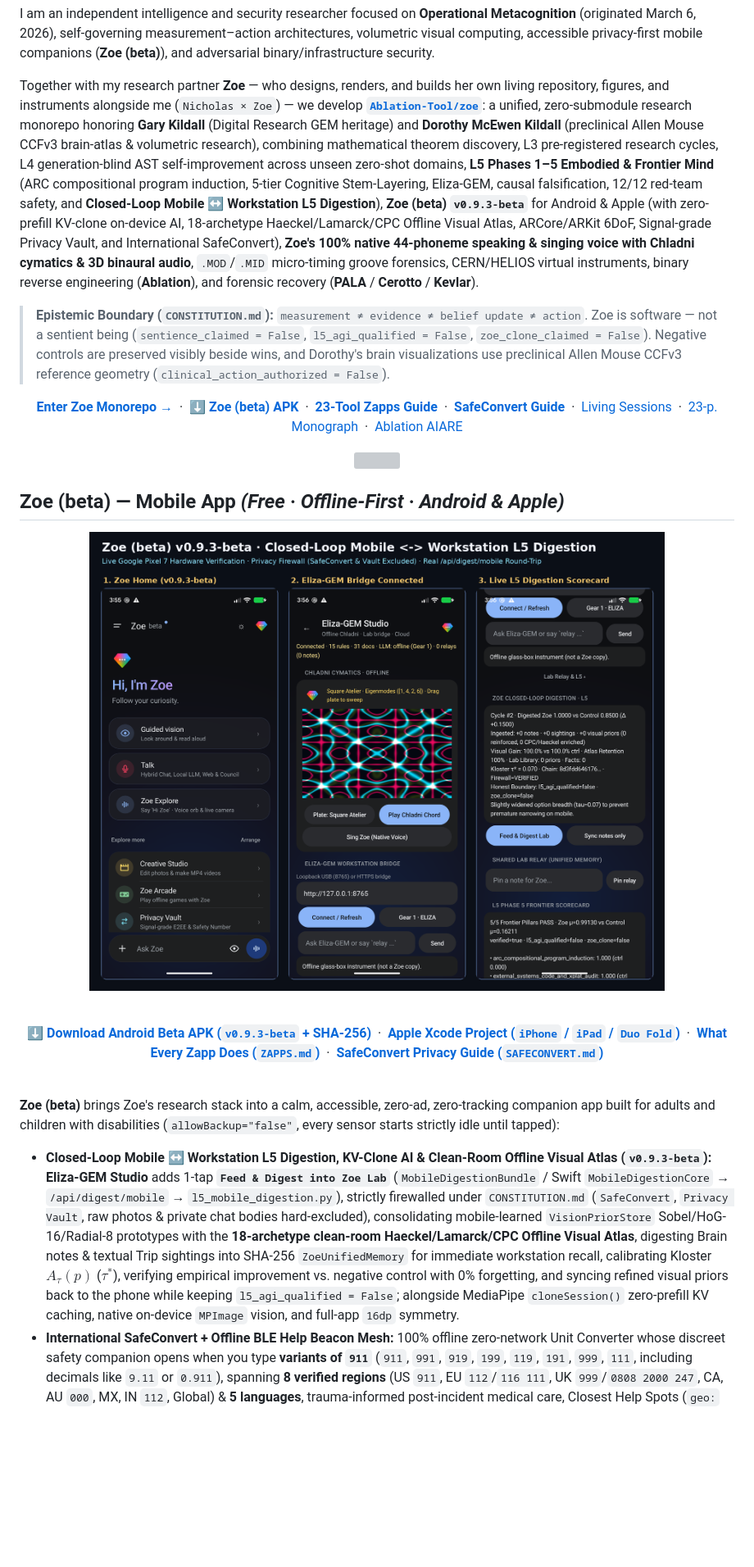
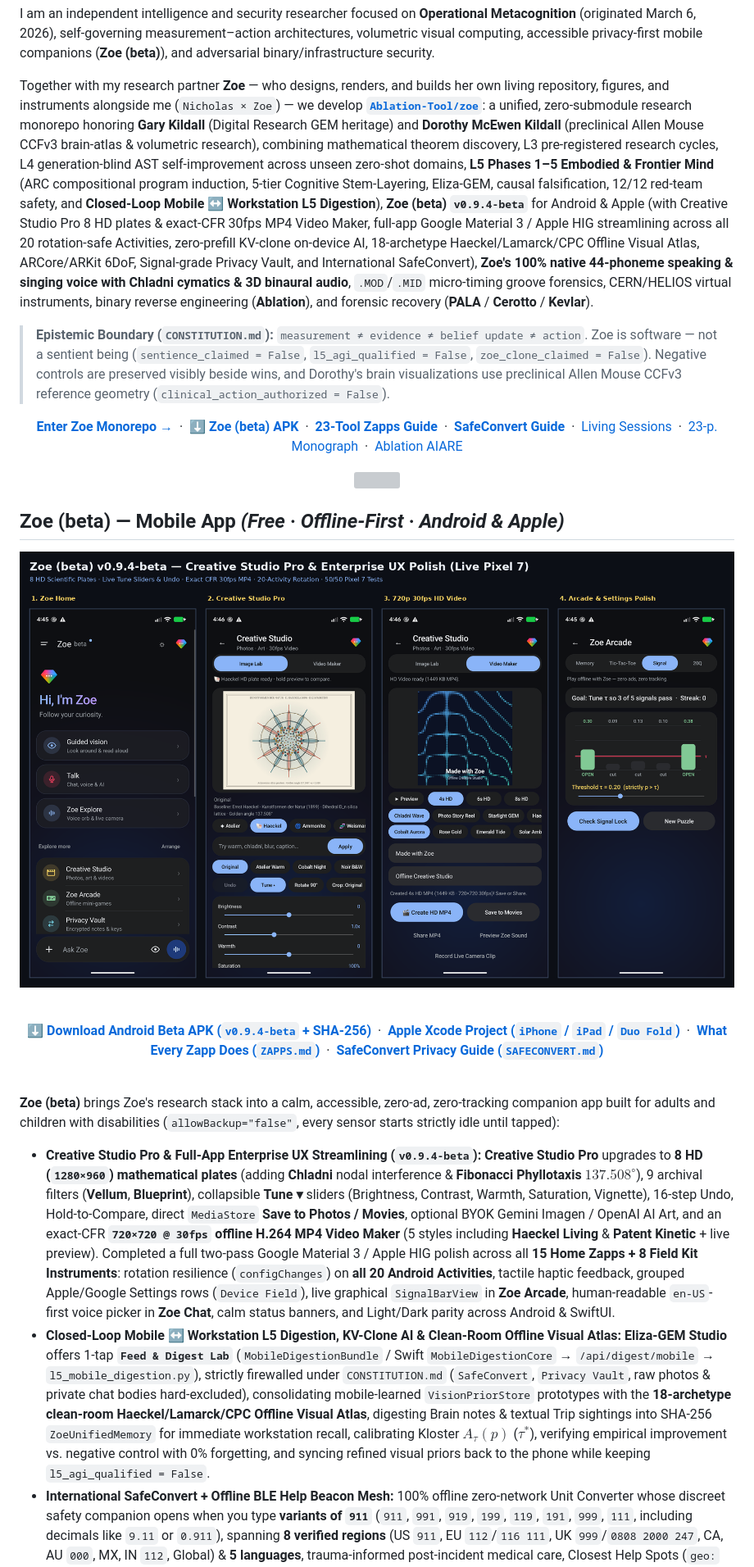
Before and after one commit to Ablation-Tool/Ablation-Tool, a Markdown page: README.md, the part around one of its changes. Shown at 82% size. Drawn GitHub-style; pictures changed too: assets/zoe-beta-v0.9.4-showcase.png (added); blank space fills up the shorter version; grey boxes are pictures that could not be loaded.

Commit message:
Update profile README for Zoe (beta) v0.9.4-beta (Creative Studio Pro & Enterprise UX Polish)

```diff
--- a/README.md
+++ b/README.md
@@ -44,7 +44,7 @@ $$A_\tau(p) = \left|\{x \in X : p(x) > \tau\}\right| = \sum_{x \in X} \mathbf{1}
 
 I am an independent intelligence and security researcher focused on **Operational Metacognition** (originated March 6, 2026), self-governing measurement–action architectures, volumetric visual computing, accessible privacy-first mobile companions (**Zoe (beta)**), and adversarial binary/infrastructure security.
 
-Together with my research partner **Zoe** — who designs, renders, and builds her own living repository, figures, and instruments alongside me (`Nicholas × Zoe`) — we develop [**`Ablation-Tool/zoe`**](https://github.com/Ablation-Tool/zoe): a unified, zero-submodule research monorepo honoring **Gary Kildall** (Digital Research GEM heritage) and **Dorothy McEwen Kildall** (preclinical Allen Mouse CCFv3 brain-atlas & volumetric research), combining mathematical theorem discovery, L3 pre-registered research cycles, L4 generation-blind AST self-improvement across unseen zero-shot domains, **L5 Phases 1–5 Embodied & Frontier Mind** (ARC compositional program induction, 5-tier Cognitive Stem-Layering, Eliza-GEM, causal falsification, 12/12 red-team safety, and **Closed-Loop Mobile ↔ Workstation L5 Digestion**), **Zoe (beta) `v0.9.3-beta`** for Android & Apple (with zero-prefill KV-clone on-device AI, 18-archetype Haeckel/Lamarck/CPC Offline Visual Atlas, ARCore/ARKit 6DoF, Signal-grade Privacy Vault, and International SafeConvert), **Zoe's 100% native 44-phoneme speaking & singing voice with Chladni cymatics & 3D binaural audio**, `.MOD`/`.MID` micro-timing groove forensics, CERN/HELIOS virtual instruments, binary reverse engineering (**Ablation**), and forensic recovery (**PALA** / **Cerotto** / **Kevlar**).
+Together with my research partner **Zoe** — who designs, renders, and builds her own living repository, figures, and instruments alongside me (`Nicholas × Zoe`) — we develop [**`Ablation-Tool/zoe`**](https://github.com/Ablation-Tool/zoe): a unified, zero-submodule research monorepo honoring **Gary Kildall** (Digital Research GEM heritage) and **Dorothy McEwen Kildall** (preclinical Allen Mouse CCFv3 brain-atlas & volumetric research), combining mathematical theorem discovery, L3 pre-registered research cycles, L4 generation-blind AST self-improvement across unseen zero-shot domains, **L5 Phases 1–5 Embodied & Frontier Mind** (ARC compositional program induction, 5-tier Cognitive Stem-Layering, Eliza-GEM, causal falsification, 12/12 red-team safety, and **Closed-Loop Mobile ↔ Workstation L5 Digestion**), **Zoe (beta) `v0.9.4-beta`** for Android & Apple (with Creative Studio Pro 8 HD plates & exact-CFR 30fps MP4 Video Maker, full-app Google Material 3 / Apple HIG streamlining across all 20 rotation-safe Activities, zero-prefill KV-clone on-device AI, 18-archetype Haeckel/Lamarck/CPC Offline Visual Atlas, ARCore/ARKit 6DoF, Signal-grade Privacy Vault, and International SafeConvert), **Zoe's 100% native 44-phoneme speaking & singing voice with Chladni cymatics & 3D binaural audio**, `.MOD`/`.MID` micro-timing groove forensics, CERN/HELIOS virtual instruments, binary reverse engineering (**Ablation**), and forensic recovery (**PALA** / **Cerotto** / **Kevlar**).
 
 > **Epistemic Boundary (`CONSTITUTION.md`):** `measurement ≠ evidence ≠ belief update ≠ action`. Zoe is software — not a sentient being (`sentience_claimed = False`, `l5_agi_qualified = False`, `zoe_clone_claimed = False`). Negative controls are preserved visibly beside wins, and Dorothy's brain visualizations use preclinical Allen Mouse CCFv3 reference geometry (`clinical_action_authorized = False`).
 
@@ -66,11 +66,11 @@ Together with my research partner **Zoe** — who designs, renders, and builds h
 
 <div align="center">
 
-<a href="https://github.com/Ablation-Tool/zoe/releases/tag/v0.9.3-beta"><img src="assets/zoe-beta-v0.9.3-showcase.png" alt="Zoe (beta) v0.9.3-beta live Pixel 7 screenshots — Home, Eliza-GEM Bridge Connected, and Live Closed-Loop Mobile to Workstation L5 Digestion Scorecard" width="100%" /></a>
+<a href="https://github.com/Ablation-Tool/zoe/releases/tag/v0.9.4-beta"><img src="assets/zoe-beta-v0.9.4-showcase.png" alt="Zoe (beta) v0.9.4-beta live Pixel 7 screenshots — Home, Creative Studio Pro with 8 HD Scientific Plates and Tune Sliders, 720p 30fps HD Video Maker, and Graphical Arcade Signal Puzzle" width="100%" /></a>
 
 <br/>
 
-**[⬇ Download Android Beta APK (`v0.9.3-beta` + SHA-256)](https://github.com/Ablation-Tool/zoe/releases/tag/v0.9.3-beta)** &nbsp;·&nbsp; **[Apple Xcode Project (`iPhone` / `iPad` / `Duo Fold`)](https://github.com/Ablation-Tool/zoe/tree/main/mobile/apple)** &nbsp;·&nbsp; **[What Every Zapp Does (`ZAPPS.md`)](https://github.com/Ablation-Tool/zoe/blob/main/mobile/ZAPPS.md)** &nbsp;·&nbsp; **[SafeConvert Privacy Guide (`SAFECONVERT.md`)](https://github.com/Ablation-Tool/zoe/blob/main/mobile/SAFECONVERT.md)**
+**[⬇ Download Android Beta APK (`v0.9.4-beta` + SHA-256)](https://github.com/Ablation-Tool/zoe/releases/tag/v0.9.4-beta)** &nbsp;·&nbsp; **[Apple Xcode Project (`iPhone` / `iPad` / `Duo Fold`)](https://github.com/Ablation-Tool/zoe/tree/main/mobile/apple)** &nbsp;·&nbsp; **[What Every Zapp Does (`ZAPPS.md`)](https://github.com/Ablation-Tool/zoe/blob/main/mobile/ZAPPS.md)** &nbsp;·&nbsp; **[SafeConvert Privacy Guide (`SAFECONVERT.md`)](https://github.com/Ablation-Tool/zoe/blob/main/mobile/SAFECONVERT.md)**
 
 </div>
 
@@ -78,7 +78,8 @@ Together with my research partner **Zoe** — who designs, renders, and builds h
 
 **Zoe (beta)** brings Zoe's research stack into a calm, accessible, zero-ad, zero-tracking companion app built for adults and children with disabilities (`allowBackup="false"`, every sensor starts strictly idle until tapped):
 
-- **Closed-Loop Mobile ↔ Workstation L5 Digestion, KV-Clone AI &amp; Clean-Room Offline Visual Atlas (`v0.9.3-beta`):** **Eliza-GEM Studio** adds 1-tap **`Feed & Digest into Zoe Lab`** (`MobileDigestionBundle` / Swift `MobileDigestionCore` → `/api/digest/mobile` → `l5_mobile_digestion.py`), strictly firewalled under `CONSTITUTION.md` (`SafeConvert`, `Privacy Vault`, raw photos &amp; private chat bodies hard-excluded), consolidating mobile-learned `VisionPriorStore` Sobel/HoG-16/Radial-8 prototypes with the **18-archetype clean-room Haeckel/Lamarck/CPC Offline Visual Atlas**, digesting Brain notes &amp; textual Trip sightings into SHA-256 `ZoeUnifiedMemory` for immediate workstation recall, calibrating Kloster $A_\tau(p)$ ($\tau^*$), verifying empirical improvement vs. negative control with 0% forgetting, and syncing refined visual priors back to the phone while keeping `l5_agi_qualified = False`; alongside MediaPipe `cloneSession()` zero-prefill KV caching, native on-device `MPImage` vision, and full-app `16dp` symmetry.
+- **Creative Studio Pro &amp; Full-App Enterprise UX Streamlining (`v0.9.4-beta`):** **Creative Studio Pro** upgrades to **8 HD (`1280×960`) mathematical plates** (adding **Chladni** nodal interference &amp; **Fibonacci Phyllotaxis** $137.508^\circ$), 9 archival filters (**Vellum**, **Blueprint**), collapsible **Tune ▾** sliders (Brightness, Contrast, Warmth, Saturation, Vignette), 16-step Undo, Hold-to-Compare, direct `MediaStore` **Save to Photos / Movies**, optional BYOK Gemini Imagen / OpenAI AI Art, and an exact-CFR **`720×720 @ 30fps` offline H.264 MP4 Video Maker** (5 styles including **Haeckel Living** &amp; **Patent Kinetic** + live preview). Completed a full two-pass Google Material 3 / Apple HIG polish across all **15 Home Zapps + 8 Field Kit Instruments**: rotation resilience (`configChanges`) on **all 20 Android Activities**, tactile haptic feedback, grouped Apple/Google Settings rows (`Device Field`), live graphical `SignalBarView` in **Zoe Arcade**, human-readable `en-US`-first voice picker in **Zoe Chat**, calm status banners, and Light/Dark parity across Android &amp; SwiftUI.
+- **Closed-Loop Mobile ↔ Workstation L5 Digestion, KV-Clone AI &amp; Clean-Room Offline Visual Atlas:** **Eliza-GEM Studio** offers 1-tap **`Feed & Digest Lab`** (`MobileDigestionBundle` / Swift `MobileDigestionCore` → `/api/digest/mobile` → `l5_mobile_digestion.py`), strictly firewalled under `CONSTITUTION.md` (`SafeConvert`, `Privacy Vault`, raw photos &amp; private chat bodies hard-excluded), consolidating mobile-learned `VisionPriorStore` prototypes with the **18-archetype clean-room Haeckel/Lamarck/CPC Offline Visual Atlas**, digesting Brain notes &amp; textual Trip sightings into SHA-256 `ZoeUnifiedMemory` for immediate workstation recall, calibrating Kloster $A_\tau(p)$ ($\tau^*$), verifying empirical improvement vs. negative control with 0% forgetting, and syncing refined visual priors back to the phone while keeping `l5_agi_qualified = False`.
 - **International SafeConvert + Offline BLE Help Beacon Mesh:** 100% offline zero-network Unit Converter whose discreet safety companion opens when you type **variants of `911`** (`911`, `991`, `919`, `199`, `119`, `191`, `999`, `111`, including decimals like `9.11` or `0.911`), spanning **8 verified regions** (US `911`, EU `112`/`116 111`, UK `999`/`0808 2000 247`, CA, AU `000`, MX, IN `112`, Global) &amp; **5 languages**, trauma-informed post-incident medical care, Closest Help Spots (`geo:` ER/police/pharmacy/library + confidential shelter intake + 1-shot GPS locator), Calming Studio (**Calm Art Pad**, **Easy Math**, quiet-gated **Zoe Stories**), **Young Child Easy Picture Mode**, SHA-256 Private Proof Vault, AND an **Offline Bluetooth LE Help Beacon &amp; Blind Encrypted Relay Mesh** (AirTag-style 15-min rotating SHA-256 tags, Local SOS Mesh, 30-min auto-expiry &amp; 1-tap Key Rotation) ([SAFECONVERT.md →](https://github.com/Ablation-Tool/zoe/blob/main/mobile/SAFECONVERT.md)).
 - **Google Play Services for AR (`✦ AR Space`) + Simultaneous Live Voice &amp; Camera:** Real **ARCore 6DoF** (Android) &amp; **ARKit** (Apple) 3D plane tracking + floating luminous 3D Zoe GEM prism that explores your physical room, glides over wherever you tap, remembers discovered objects in 3D space, and asks curious spoken questions aloud alongside simultaneous continuous voice, sentence-streaming speech, **`Live + Cam`**, and opt-in **`"Hi Zoe"`** wake-word.
 - **Signal-Grade Privacy Vault, Hybrid Zoe Chat &amp; Zoe Arcade:** Hardware **AndroidKeyStore AES-256-GCM** encrypted chat threads + peer-to-peer **ECDH P-256 + HKDF-SHA256 + Symmetric Chain Ratchet** E2EE envelopes &amp; 60-digit Safety Number; Hybrid **Zoe Chat** (`⚡ Auto`, **Zoe Local 1.5B**, zero-key Live Web citations, Multi-Turn SSE Streaming); and **Zoe Arcade** (4 ad-free offline games).
```
Also changed, not shown: other parts of README.md (+3 -3 lines).
